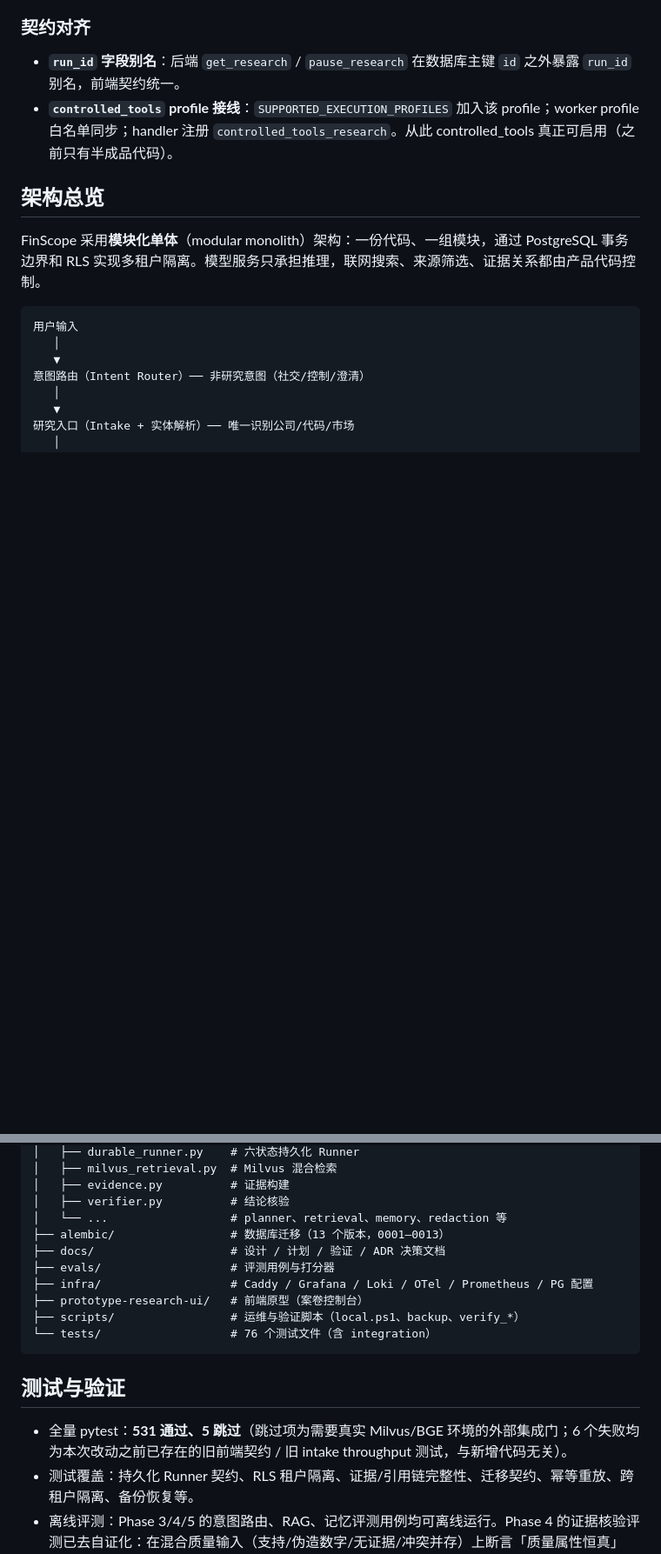
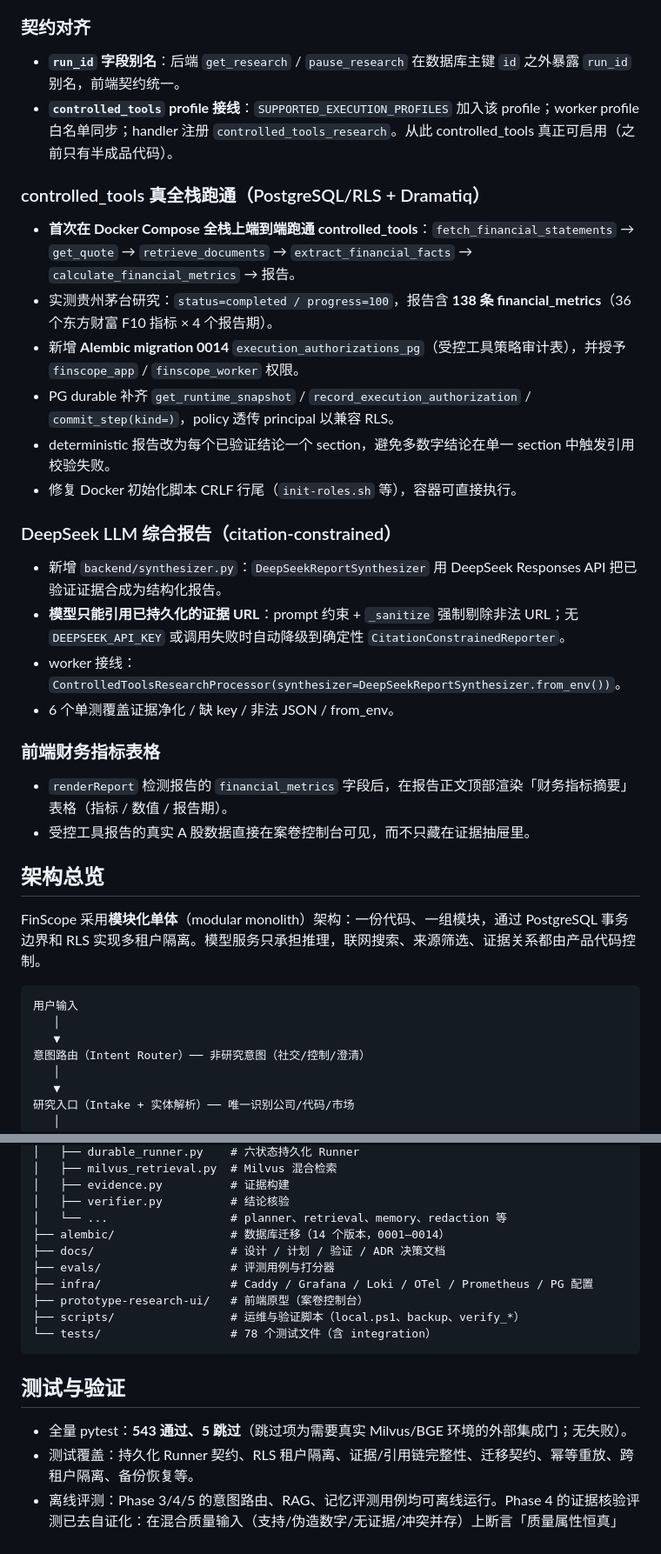
Before and after one commit to weiqing010305-art/finance-agent, a Markdown page: README.md, 2 parts joined by grey strips. Shown at 87% size. Rendered like a GitHub page; blank space fills up the shorter version.

Commit message:
docs: record controlled-tools full-stack run, LLM synthesis, and metrics table
Document the three features landed in this batch:
- controlled_tools now runs end-to-end on the PostgreSQL/RLS + Dramatiq
  stack (verified 贵州茅台 run: completed / 100% / 138 financial_metrics).
- DeepSeek citation-constrained report synthesis with deterministic
  fallback.
- Frontend financial_metrics table rendering.

Refresh test counts (543 passed) and migration count (14).

````diff
--- a/README.md
+++ b/README.md
@@ -83,6 +83,24 @@ FinScope 是一个面向个人研究者的深度研究（Deep Research）Agent
 ### 契约对齐
 - **`run_id` 字段别名**：后端 `get_research` / `pause_research` 在数据库主键 `id` 之外暴露 `run_id` 别名，前端契约统一。
 - **`controlled_tools` profile 接线**：`SUPPORTED_EXECUTION_PROFILES` 加入该 profile；worker profile 白名单同步；handler 注册 `controlled_tools_research`。从此 controlled_tools 真正可启用（之前只有半成品代码）。
+
+### controlled_tools 真全栈跑通（PostgreSQL/RLS + Dramatiq）
+- **首次在 Docker Compose 全栈上端到端跑通 controlled_tools**：`fetch_financial_statements` → `get_quote` → `retrieve_documents` → `extract_financial_facts` → `calculate_financial_metrics` → 报告。
+- 实测贵州茅台研究：`status=completed / progress=100`，报告含 **138 条 financial_metrics**（36 个东方财富 F10 指标 × 4 个报告期）。
+- 新增 **Alembic migration 0014** `execution_authorizations_pg`（受控工具策略审计表），并授予 `finscope_app` / `finscope_worker` 权限。
+- PG durable 补齐 `get_runtime_snapshot` / `record_execution_authorization` / `commit_step(kind=)`，policy 透传 principal 以兼容 RLS。
+- deterministic 报告改为每个已验证结论一个 section，避免多数字结论在单一 section 中触发引用校验失败。
+- 修复 Docker 初始化脚本 CRLF 行尾（`init-roles.sh` 等），容器可直接执行。
+
+### DeepSeek LLM 综合报告（citation-constrained）
+- 新增 `backend/synthesizer.py`：`DeepSeekReportSynthesizer` 用 DeepSeek Responses API 把已验证证据合成为结构化报告。
+- **模型只能引用已持久化的证据 URL**：prompt 约束 + `_sanitize` 强制剔除非法 URL；无 `DEEPSEEK_API_KEY` 或调用失败时自动降级到确定性 `CitationConstrainedReporter`。
+- worker 接线：`ControlledToolsResearchProcessor(synthesizer=DeepSeekReportSynthesizer.from_env())`。
+- 6 个单测覆盖证据净化 / 缺 key / 非法 JSON / from_env。
+
+### 前端财务指标表格
+- `renderReport` 检测报告的 `financial_metrics` 字段后，在报告正文顶部渲染「财务指标摘要」表格（指标 / 数值 / 报告期）。
+- 受控工具报告的真实 A 股数据直接在案卷控制台可见，而不只藏在证据抽屉里。
 
 ## 架构总览
 
@@ -232,18 +250,18 @@ finance agent/
 │   ├── evidence.py          # 证据构建
 │   ├── verifier.py          # 结论核验
 │   └── ...                  # planner、retrieval、memory、redaction 等
-├── alembic/                 # 数据库迁移（13 个版本，0001–0013）
+├── alembic/                 # 数据库迁移（14 个版本，0001–0014）
 ├── docs/                    # 设计 / 计划 / 验证 / ADR 决策文档
 ├── evals/                   # 评测用例与打分器
 ├── infra/                   # Caddy / Grafana / Loki / OTel / Prometheus / PG 配置
 ├── prototype-research-ui/   # 前端原型（案卷控制台）
 ├── scripts/                 # 运维与验证脚本（local.ps1、backup、verify_*）
-└── tests/                   # 76 个测试文件（含 integration）
+└── tests/                   # 78 个测试文件（含 integration）
 ```
 
 ## 测试与验证
 
-- 全量 pytest：**531 通过、5 跳过**（跳过项为需要真实 Milvus/BGE 环境的外部集成门；6 个失败均为本次改动之前已存在的旧前端契约 / 旧 intake throughput 测试，与新增代码无关）。
+- 全量 pytest：**543 通过、5 跳过**（跳过项为需要真实 Milvus/BGE 环境的外部集成门；无失败）。
 - 测试覆盖：持久化 Runner 契约、RLS 租户隔离、证据/引用链完整性、迁移契约、幂等重放、跨租户隔离、备份恢复等。
 - 离线评测：Phase 3/4/5 的意图路由、RAG、记忆评测用例均可离线运行。Phase 4 的证据核验评测已去自证化：在混合质量输入（支持/伪造数字/无证据/冲突并存）上断言「质量属性恒真」（伪造全捕获、无误报、冲突必披露），同时 `supported_rate` 等诚实指标反映真实输入分布、允许小于 1.0——任何把「恒等于 1.0」当成绩的回归都会被抓住。
 
````
